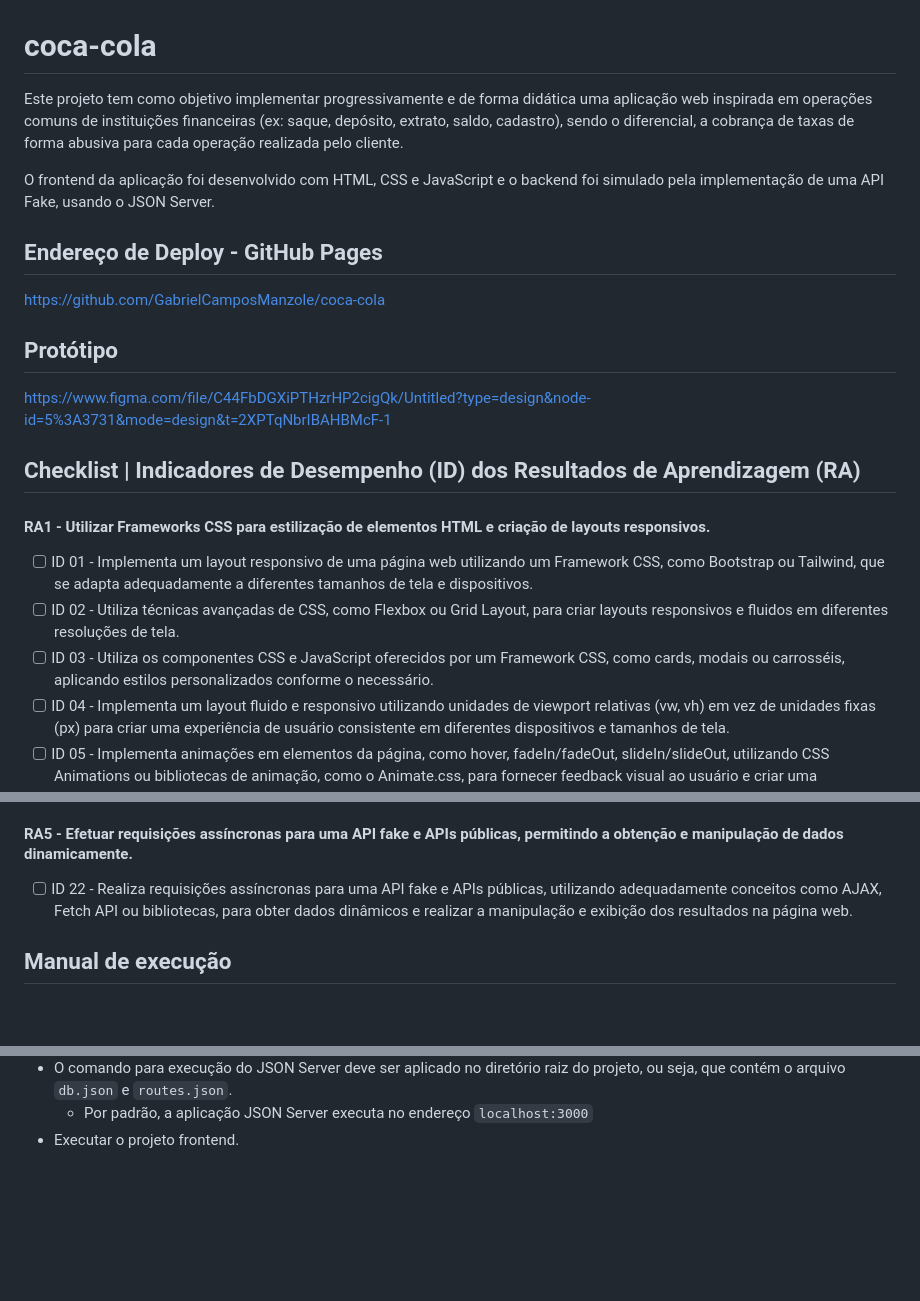
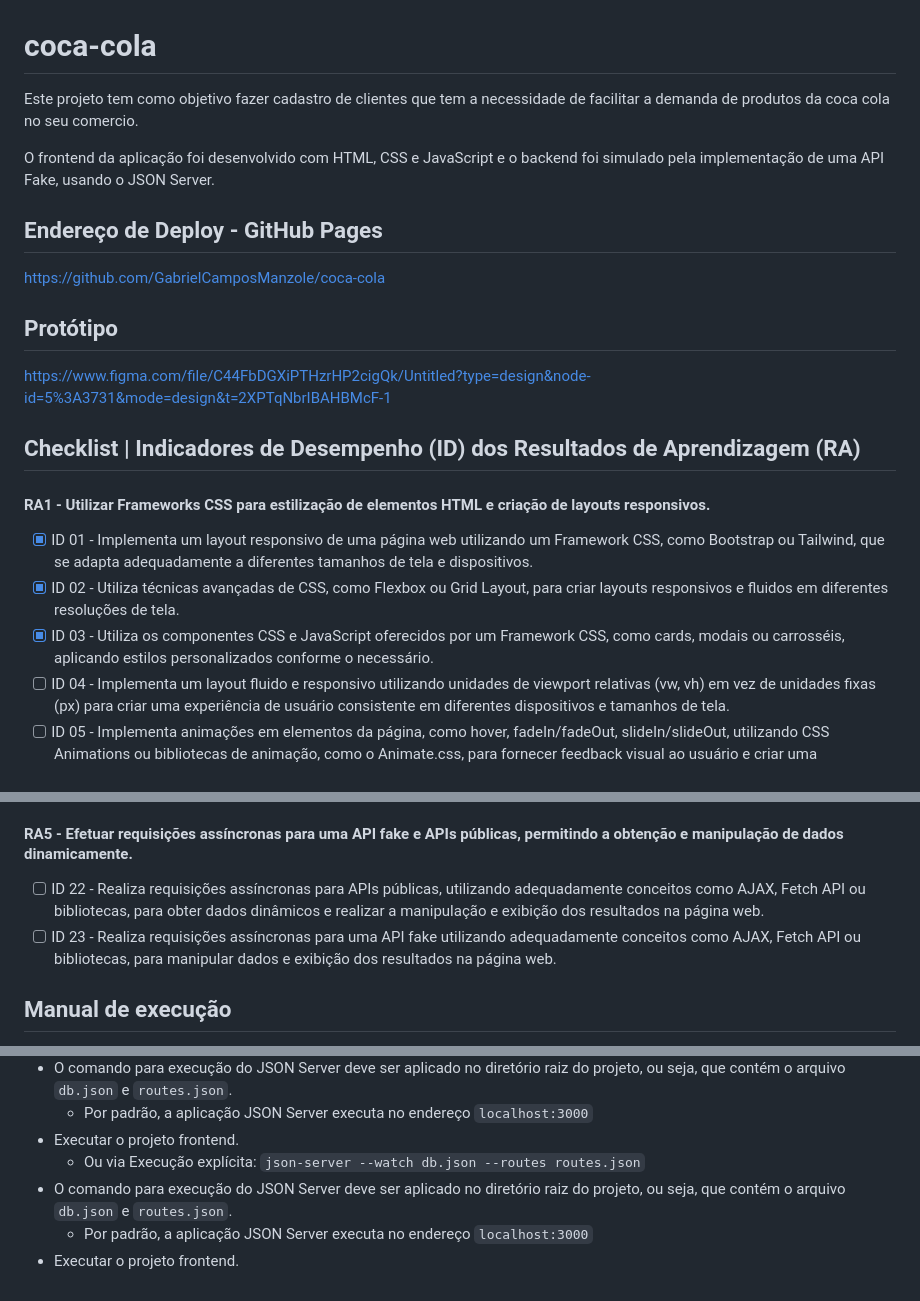
Before and after one commit to GabrielCamposManzole/coca-cola, a Markdown page: README.md, 3 parts joined by grey strips. GitHub-like rendering; blank space fills up the shorter version.

```diff
--- a/README.md
+++ b/README.md
@@ -1,6 +1,6 @@
 # coca-cola
 
-Este projeto tem como objetivo implementar progressivamente e de forma didática uma aplicação web inspirada em operações comuns de instituições financeiras (ex: saque, depósito, extrato, saldo, cadastro), sendo o diferencial, a cobrança de taxas de forma abusiva para cada operação realizada pelo cliente.
+Este projeto tem como objetivo fazer cadastro de clientes que tem a necessidade de facilitar a demanda de produtos da coca cola no seu comercio.
 
 O frontend da aplicação foi desenvolvido com HTML, CSS e JavaScript e o backend foi simulado pela implementação de uma API Fake, usando o JSON Server.
 
@@ -12,12 +12,14 @@ https://github.com/GabrielCamposManzole/coca-cola
 
 https://www.figma.com/file/C44FbDGXiPTHzrHP2cigQk/Untitled?type=design&node-id=5%3A3731&mode=design&t=2XPTqNbrIBAHBMcF-1
 
+
+
 ## Checklist | Indicadores de Desempenho (ID) dos Resultados de Aprendizagem (RA)
 
 #### RA1 - Utilizar Frameworks CSS para estilização de elementos HTML e criação de layouts responsivos.
-- [ ] ID 01 - Implementa um layout responsivo de uma página web utilizando um Framework CSS, como Bootstrap ou Tailwind, que se adapta adequadamente a diferentes tamanhos de tela e dispositivos.
-- [ ] ID 02 - Utiliza técnicas avançadas de CSS, como Flexbox ou Grid Layout, para criar layouts responsivos e fluidos em diferentes resoluções de tela.
-- [ ] ID 03 - Utiliza os componentes CSS e JavaScript oferecidos por um Framework CSS, como cards, modais ou carrosséis, aplicando estilos personalizados conforme o necessário.
+- [x] ID 01 - Implementa um layout responsivo de uma página web utilizando um Framework CSS, como Bootstrap ou Tailwind, que se adapta adequadamente a diferentes tamanhos de tela e dispositivos.
+- [x] ID 02 - Utiliza técnicas avançadas de CSS, como Flexbox ou Grid Layout, para criar layouts responsivos e fluidos em diferentes resoluções de tela.
+- [x] ID 03 - Utiliza os componentes CSS e JavaScript oferecidos por um Framework CSS, como cards, modais ou carrosséis, aplicando estilos personalizados conforme o necessário.
 - [ ] ID 04 - Implementa um layout fluido e responsivo utilizando unidades de viewport relativas (vw, vh) em vez de unidades fixas (px) para criar uma experiência de usuário consistente em diferentes dispositivos e tamanhos de tela.
 - [ ] ID 05 - Implementa animações em elementos da página, como hover, fadeIn/fadeOut, slideIn/slideOut, utilizando CSS Animations ou bibliotecas de animação, como o Animate.css, para fornecer feedback visual ao usuário e criar uma experiência interativa.
 - [ ] ID 06 - Cria transições personalizadas entre diferentes estados da página ou elementos, como mudanças de layout, alterações de cor ou exibição/hide de elementos, usando CSS Transitions ou CSS Animation, para melhorar a usabilidade e a aparência da aplicação.
@@ -44,7 +46,8 @@ https://www.figma.com/file/C44FbDGXiPTHzrHP2cigQk/Untitled?type=design&node-id=5
 - [ ] ID 21 - Utiliza uma biblioteca de componentes prontos, como Material Web Components ou outra de escolha, ou então, algum componente independente (standalone) a fim de oferecer funcionalidades específicas sem a necessidade de estar integrado a uma biblioteca completa.
 
 #### RA5 - Efetuar requisições assíncronas para uma API fake e APIs públicas, permitindo a obtenção e manipulação de dados dinamicamente.
-- [ ] ID 22 - Realiza requisições assíncronas para uma API fake e APIs públicas, utilizando adequadamente conceitos como AJAX, Fetch API ou bibliotecas, para obter dados dinâmicos e realizar a manipulação e exibição dos resultados na página web.
+- [ ] ID 22 - Realiza requisições assíncronas para APIs públicas, utilizando adequadamente conceitos como AJAX, Fetch API ou bibliotecas, para obter dados dinâmicos e realizar a manipulação e exibição dos resultados na página web.
+- [ ] ID 23 - Realiza requisições assíncronas para uma API fake utilizando adequadamente conceitos como AJAX, Fetch API ou bibliotecas, para manipular dados e exibição dos resultados na página web.
 
 ## Manual de execução
 - Clonar o repositório com `git clone`
@@ -62,3 +65,7 @@ https://www.figma.com/file/C44FbDGXiPTHzrHP2cigQk/Untitled?type=design&node-id=5
 - O comando para execução do JSON Server deve ser aplicado no diretório raiz do projeto, ou seja, que contém o arquivo `db.json` e `routes.json`.
   - Por padrão, a aplicação JSON Server executa no endereço `localhost:3000`
 - Executar o projeto frontend.
+  - Ou via Execução explícita: `json-server --watch db.json --routes routes.json`
+- O comando para execução do JSON Server deve ser aplicado no diretório raiz do projeto, ou seja, que contém o arquivo `db.json` e `routes.json`.
+  - Por padrão, a aplicação JSON Server executa no endereço `localhost:3000`
+- Executar o projeto frontend.
```
